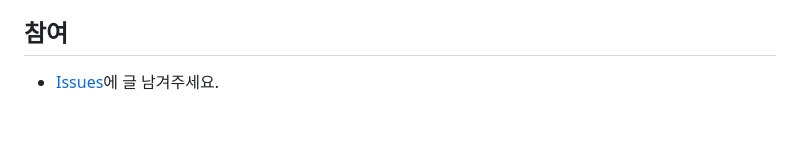
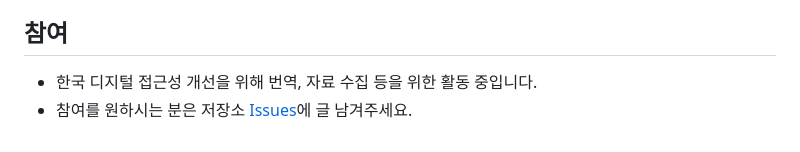
Before and after one commit to a11ykr/a11ykr.github.io, a Markdown page: README.md, the part around the change. GitHub-like rendering.

```diff
--- a/README.md
+++ b/README.md
@@ -42,4 +42,5 @@
 * [WCAG Color contrast checker](https://chromewebstore.google.com/detail/wcag-color-contrast-check/plnahcmalebffmaghcpcmpaciebdhgdf): 명도대비 측정용 크롬 확장
 
 ## 참여
-* [Issues](https://github.com/a11ykr/a11ykr.github.io/issues)에 글 남겨주세요.
+* 한국 디지털 접근성 개선을 위해 번역, 자료 수집 등을 위한 활동 중입니다.
+* 참여를 원하시는 분은 저장소 [Issues](https://github.com/a11ykr/a11ykr.github.io/issues)에 글 남겨주세요.
```
